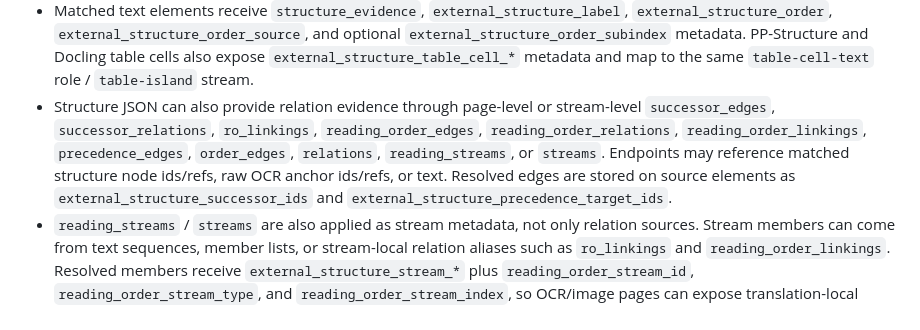
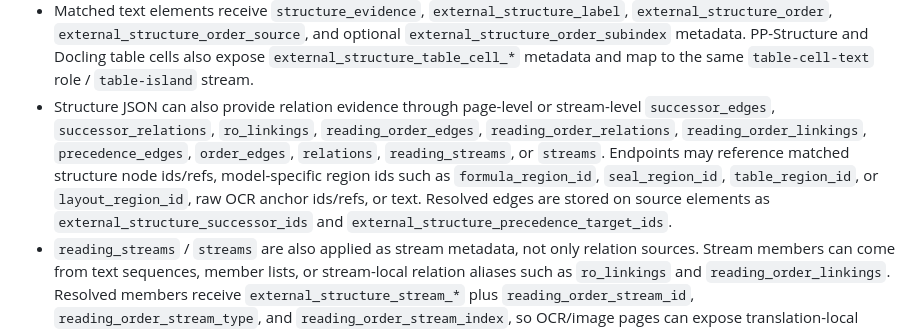
Before and after one commit to followcat/Scriptorium, a Markdown page: docs/implementation-notes.md, the part around the change. Rendered like a GitHub page.

Commit message:
docs: document structure region id relations

```diff
--- a/docs/implementation-notes.md
+++ b/docs/implementation-notes.md
@@ -172,7 +172,7 @@ PaddleOCR-VL, PP-StructureV3, and Docling are best treated as optional evidence
 - `apply_structure_evidence(document, payload)` aligns model regions to native elements by element bbox coverage and text similarity.
 - When a parent region and a more specific child region both cover the same text equally well, the smaller child region wins the match. This lets nested card/product/tile structures drive local reading streams instead of being swallowed by the parent grid bbox.
 - Matched text elements receive `structure_evidence`, `external_structure_label`, `external_structure_order`, `external_structure_order_source`, and optional `external_structure_order_subindex` metadata. PP-Structure and Docling table cells also expose `external_structure_table_cell_*` metadata and map to the same `table-cell-text` role / `table-island` stream.
-- Structure JSON can also provide relation evidence through page-level or stream-level `successor_edges`, `successor_relations`, `ro_linkings`, `reading_order_edges`, `reading_order_relations`, `reading_order_linkings`, `precedence_edges`, `order_edges`, `relations`, `reading_streams`, or `streams`. Endpoints may reference matched structure node ids/refs, raw OCR anchor ids/refs, or text. Resolved edges are stored on source elements as `external_structure_successor_ids` and `external_structure_precedence_target_ids`.
+- Structure JSON can also provide relation evidence through page-level or stream-level `successor_edges`, `successor_relations`, `ro_linkings`, `reading_order_edges`, `reading_order_relations`, `reading_order_linkings`, `precedence_edges`, `order_edges`, `relations`, `reading_streams`, or `streams`. Endpoints may reference matched structure node ids/refs, model-specific region ids such as `formula_region_id`, `seal_region_id`, `table_region_id`, or `layout_region_id`, raw OCR anchor ids/refs, or text. Resolved edges are stored on source elements as `external_structure_successor_ids` and `external_structure_precedence_target_ids`.
 - `reading_streams` / `streams` are also applied as stream metadata, not only relation sources. Stream members can come from text sequences, member lists, or stream-local relation aliases such as `ro_linkings` and `reading_order_linkings`. Resolved members receive `external_structure_stream_*` plus `reading_order_stream_id`, `reading_order_stream_type`, and `reading_order_stream_index`, so OCR/image pages can expose translation-local body/sidebar/table/grid/card streams even when the structure JSON has no region bboxes.
 - Relation-only sidecars now derive translation-local streams from safe successor chains. If a page provides `successor_edges`, `ro_linkings`, or equivalent reading-order relations but no explicit `reading_streams`, Scriptorium builds degree-constrained relation chains and writes them as `external-relation-*` streams. Explicit external streams win: relation-derived streams skip elements that already have `external_structure_stream_id`.
 - When resolved successor/precedence edges form a safe acyclic path-cover order, the text reading order is reassigned with `reading_order_strategy = external-structure-relation-fusion-v1`. This lets OCR/structure JSON drive the semantic layer for image sources and complex pages without requiring one brittle global block permutation.
```
Also changed, not shown: docs/implementation-notes.zh-CN.md (+1 -1 lines).
